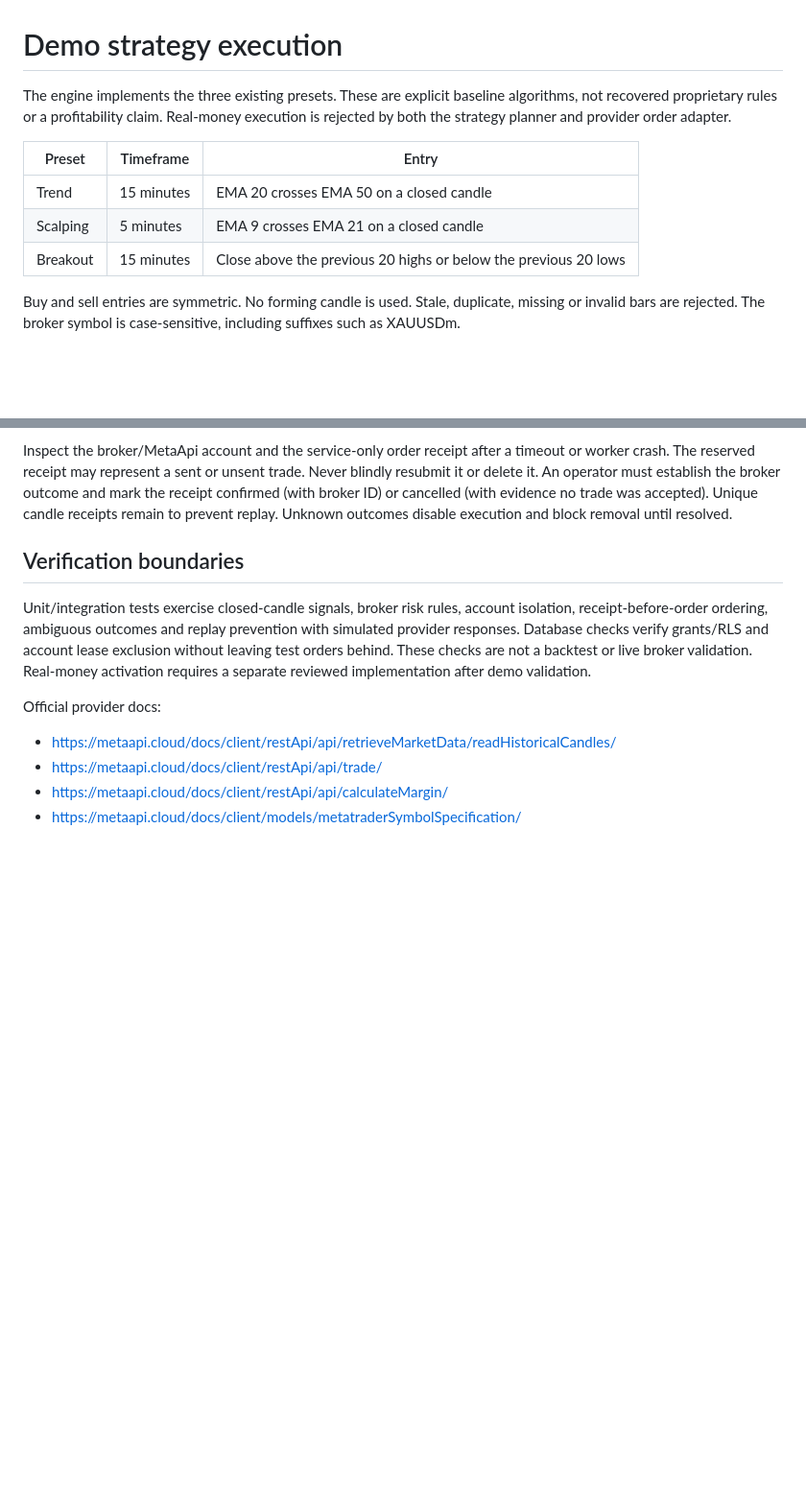
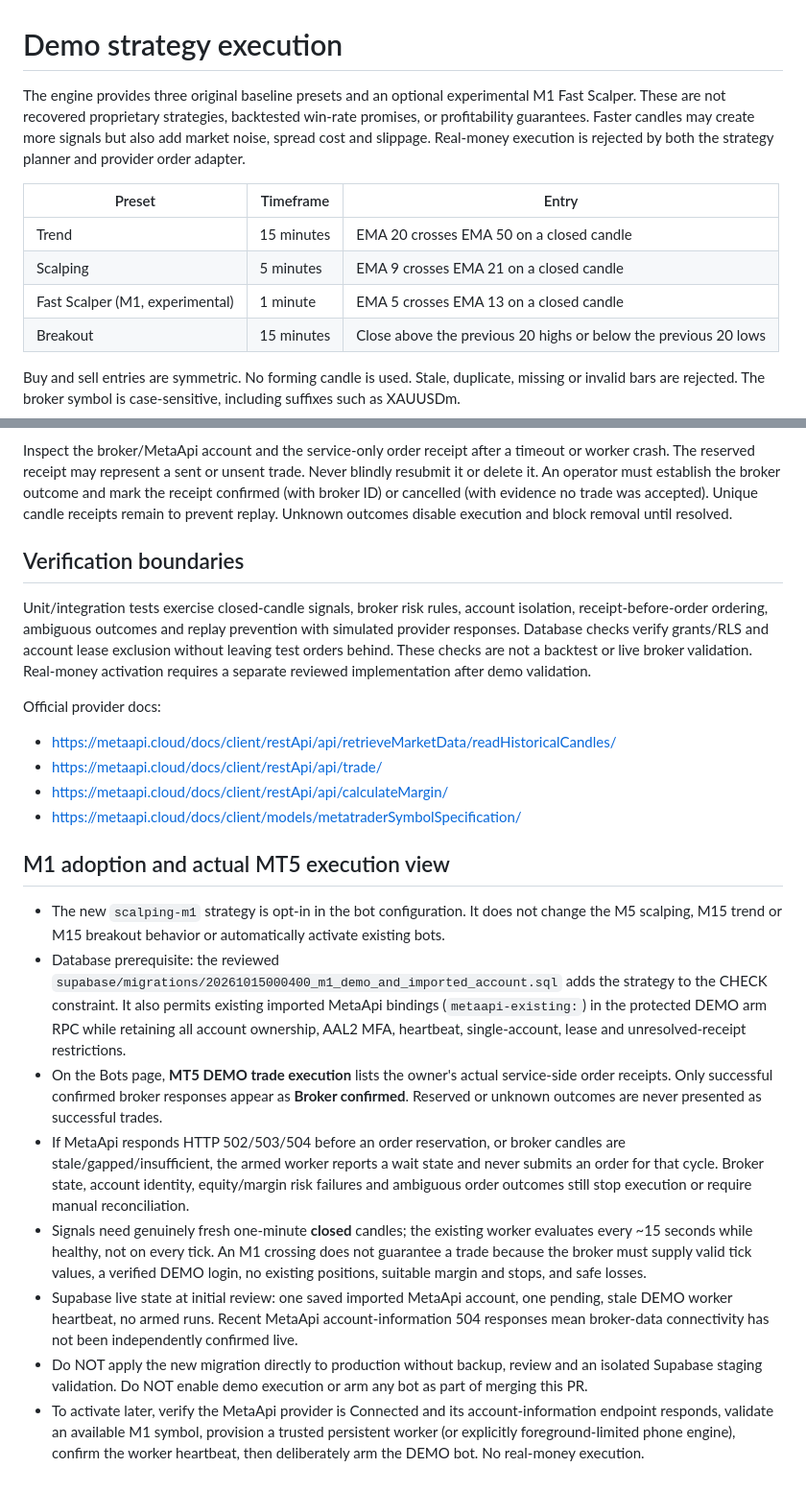
Before and after one commit to Mahiruni/Elitetrade, a Markdown page: docs/DEMO_ENGINE.md, 2 parts joined by grey strips. Shown at 96% size. Rendered like a GitHub page; blank space fills up the shorter version.

Commit message:
docs: M1 experiment, honest broker receipt display and migration/provider activation gates

```diff
--- a/docs/DEMO_ENGINE.md
+++ b/docs/DEMO_ENGINE.md
@@ -1,11 +1,12 @@
 # Demo strategy execution
 
-The engine implements the three existing presets. These are explicit baseline algorithms, not recovered proprietary rules or a profitability claim. Real-money execution is rejected by both the strategy planner and provider order adapter.
+The engine provides three original baseline presets and an optional experimental M1 Fast Scalper. These are not recovered proprietary strategies, backtested win-rate promises, or profitability guarantees. Faster candles may create more signals but also add market noise, spread cost and slippage. Real-money execution is rejected by both the strategy planner and provider order adapter.
 
 | Preset | Timeframe | Entry |
 | --- | --- | --- |
 | Trend | 15 minutes | EMA 20 crosses EMA 50 on a closed candle |
 | Scalping | 5 minutes | EMA 9 crosses EMA 21 on a closed candle |
+| Fast Scalper (M1, experimental) | 1 minute | EMA 5 crosses EMA 13 on a closed candle |
 | Breakout | 15 minutes | Close above the previous 20 highs or below the previous 20 lows |
 
 Buy and sell entries are symmetric. No forming candle is used. Stale, duplicate, missing or invalid bars are rejected. The broker symbol is case-sensitive, including suffixes such as XAUUSDm.
@@ -63,3 +64,42 @@ Official provider docs:
 - https://metaapi.cloud/docs/client/restApi/api/trade/
 - https://metaapi.cloud/docs/client/restApi/api/calculateMargin/
 - https://metaapi.cloud/docs/client/models/metatraderSymbolSpecification/
+
+## M1 adoption and actual MT5 execution view
+
+- The new `scalping-m1` strategy is opt-in in the bot configuration.
+  It does not change the M5 scalping, M15 trend or M15 breakout
+  behavior or automatically activate existing bots.
+- Database prerequisite: the reviewed
+  `supabase/migrations/20261015000400_m1_demo_and_imported_account.sql`
+  adds the strategy to the CHECK constraint. It also permits existing
+  imported MetaApi bindings (`metaapi-existing:`) in the protected
+  DEMO arm RPC while retaining all account ownership, AAL2 MFA,
+  heartbeat, single-account, lease and unresolved-receipt restrictions.
+- On the Bots page, **MT5 DEMO trade execution** lists the owner's
+  actual service-side order receipts. Only successful confirmed
+  broker responses appear as **Broker confirmed**. Reserved or unknown
+  outcomes are never presented as successful trades.
+- If MetaApi responds HTTP 502/503/504 before an order reservation,
+  or broker candles are stale/gapped/insufficient, the armed worker
+  reports a wait state and never submits an order for that cycle.
+  Broker state, account identity, equity/margin risk failures and
+  ambiguous order outcomes still stop execution or require manual
+  reconciliation.
+- Signals need genuinely fresh one-minute **closed** candles; the
+  existing worker evaluates every ~15 seconds while healthy, not on
+  every tick. An M1 crossing does not guarantee a trade because the
+  broker must supply valid tick values, a verified DEMO login, no
+  existing positions, suitable margin and stops, and safe losses.
+- Supabase live state at initial review: one saved imported MetaApi
+  account, one pending, stale DEMO worker heartbeat, no armed runs.
+  Recent MetaApi account-information 504 responses mean broker-data
+  connectivity has not been independently confirmed live.
+- Do NOT apply the new migration directly to production without
+  backup, review and an isolated Supabase staging validation. Do NOT
+  enable demo execution or arm any bot as part of merging this PR.
+- To activate later, verify the MetaApi provider is Connected and its
+  account-information endpoint responds, validate an available M1
+  symbol, provision a trusted persistent worker (or explicitly
+  foreground-limited phone engine), confirm the worker heartbeat, then
+  deliberately arm the DEMO bot. No real-money execution.
```
